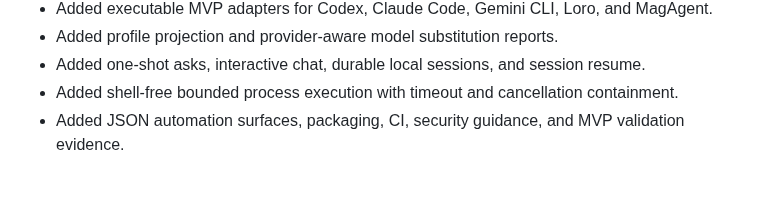
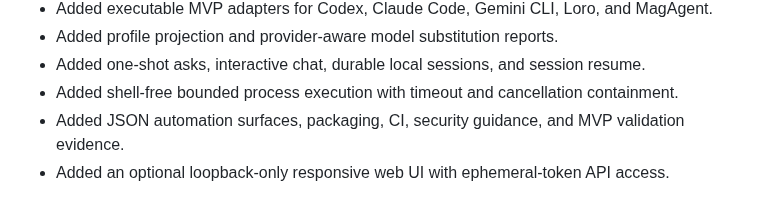
Before and after one commit to AlexMercedCoder/merced-ai, a Markdown page: CHANGELOG.md, the part around the change. Drawn GitHub-style.

```diff
--- a/CHANGELOG.md
+++ b/CHANGELOG.md
@@ -10,3 +10,4 @@
 - Added one-shot asks, interactive chat, durable local sessions, and session resume.
 - Added shell-free bounded process execution with timeout and cancellation containment.
 - Added JSON automation surfaces, packaging, CI, security guidance, and MVP validation evidence.
+- Added an optional loopback-only responsive web UI with ephemeral-token API access.
```
Also changed, not shown: README.md (+15 -0 lines), docs/screenshots/merced-ai-ui-desktop.jpg (added), docs/screenshots/merced-ai-ui-mobile.jpg (added), 8 other files.
